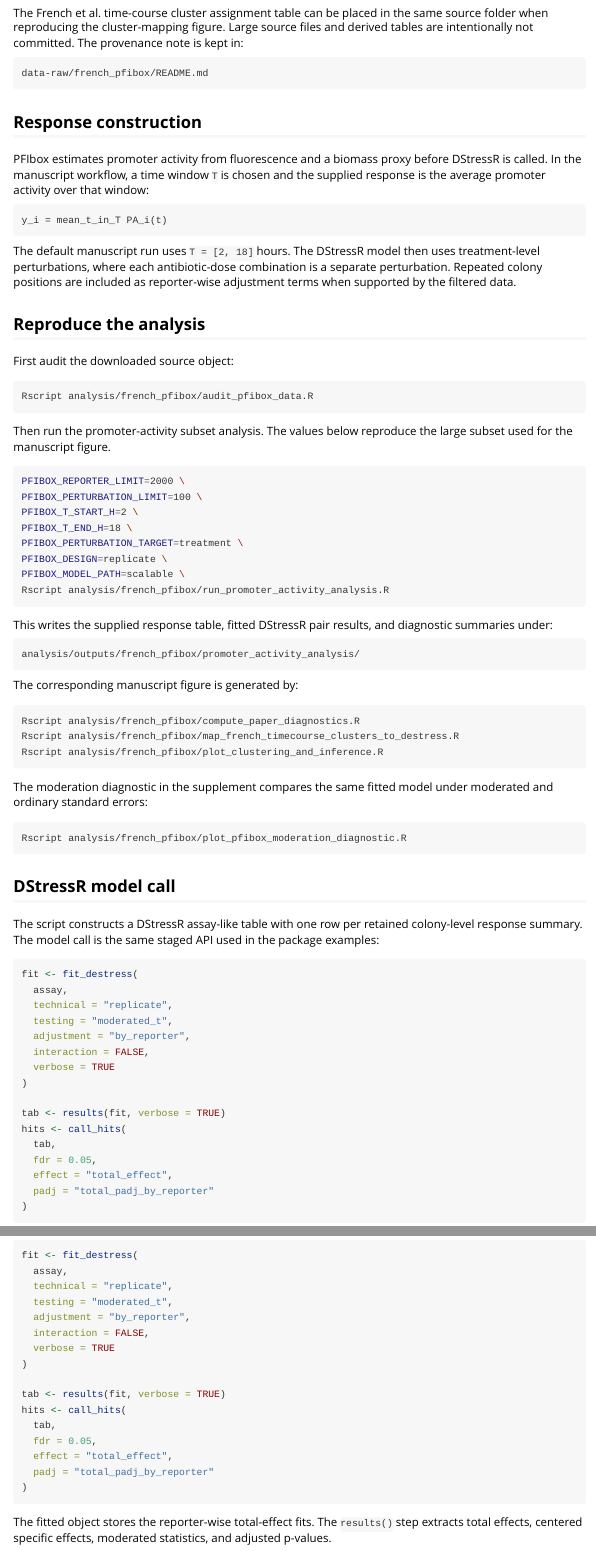
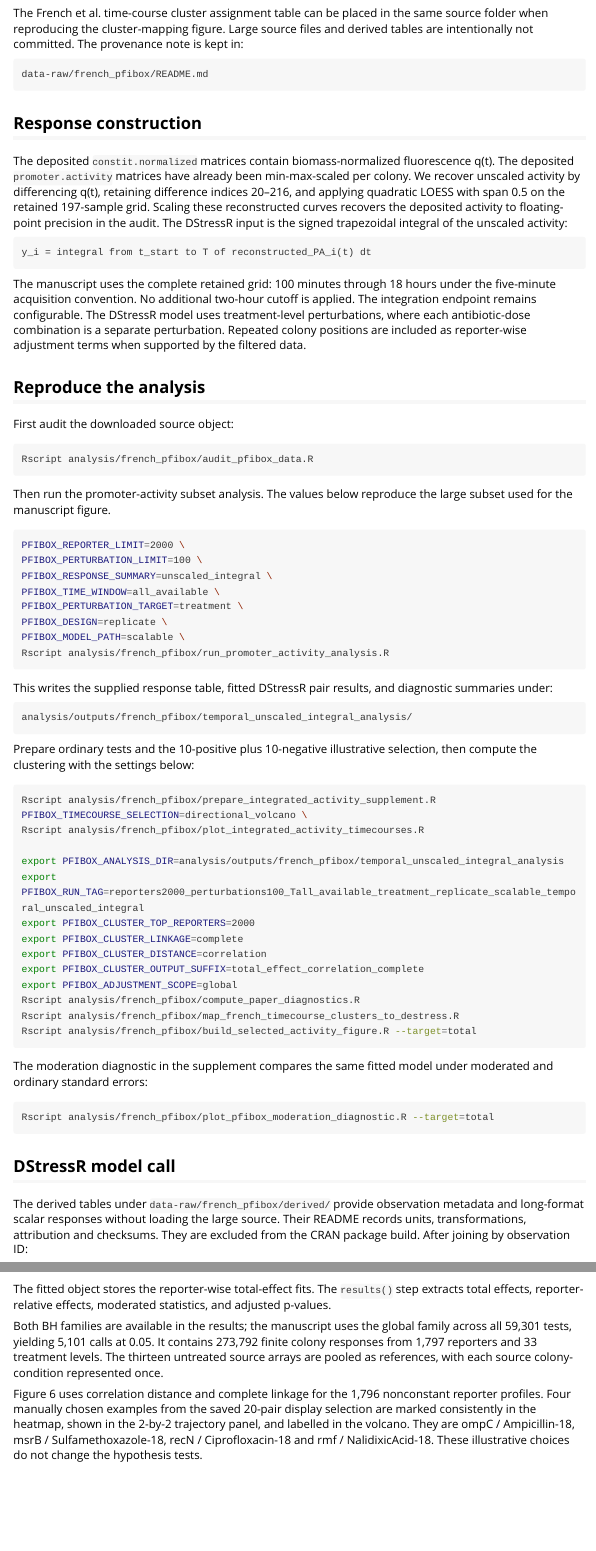
Before and after one commit to muellsen/DStressR, an R Markdown document (vignettes/pfibox-promoter-activity-screen.Rmd): the page in a window 1100 px wide, from 410 px down before the commit and from 430 px down after it, so that both start at the same text, and a second part further down, joined at a grey line. Rendered offline with R 4.5, knitr and Pandoc, with nearby package versions; long lines of code are wrapped.

Commit message:
Update tutorials and GitHub Pages

````diff
--- a/vignettes/pfibox-promoter-activity-screen.Rmd
+++ b/vignettes/pfibox-promoter-activity-screen.Rmd
@@ -51,15 +53,21 @@
 
 ## Response construction
 
-PFIbox estimates promoter activity from fluorescence and a biomass proxy before
-DStressR is called. In the manuscript workflow, a time window `T` is chosen and
-the supplied response is the average promoter activity over that window:
+The deposited `constit.normalized` matrices contain biomass-normalized
+fluorescence q(t). The deposited `promoter.activity` matrices have already been
+min-max-scaled per colony. We recover unscaled activity by differencing q(t),
+retaining difference indices 20--216, and applying quadratic LOESS with span
+0.5 on the retained 197-sample grid. Scaling these reconstructed curves
+recovers the deposited activity to floating-point precision in the audit.
+The DStressR input is the signed trapezoidal integral of the unscaled activity:
 
 ```text
-y_i = mean_t_in_T PA_i(t)
+y_i = integral from t_start to T of reconstructed_PA_i(t) dt
 ```
 
-The default manuscript run uses `T = [2, 18]` hours. The DStressR model then
+The manuscript uses the complete retained grid: 100 minutes through 18 hours
+under the five-minute acquisition convention. No additional two-hour cutoff
+is applied. The integration endpoint remains configurable. The DStressR model
 uses treatment-level perturbations, where each antibiotic-dose combination is a
 separate perturbation. Repeated colony positions are included as reporter-wise
 adjustment terms when supported by the filtered data.
@@ -78,8 +86,8 @@
 ```sh
 PFIBOX_REPORTER_LIMIT=2000 \
 PFIBOX_PERTURBATION_LIMIT=100 \
-PFIBOX_T_START_H=2 \
-PFIBOX_T_END_H=18 \
+PFIBOX_RESPONSE_SUMMARY=unscaled_integral \
+PFIBOX_TIME_WINDOW=all_available \
 PFIBOX_PERTURBATION_TARGET=treatment \
 PFIBOX_DESIGN=replicate \
 PFIBOX_MODEL_PATH=scalable \
@@ -90,28 +98,41 @@
 diagnostic summaries under:
 
 ```text
-analysis/outputs/french_pfibox/promoter_activity_analysis/
+analysis/outputs/french_pfibox/temporal_unscaled_integral_analysis/
 ```
 
-The corresponding manuscript figure is generated by:
+Prepare ordinary tests and the 10-positive plus 10-negative illustrative
+selection, then compute the clustering with the settings below:
 
 ```sh
+Rscript analysis/french_pfibox/prepare_integrated_activity_supplement.R
+PFIBOX_TIMECOURSE_SELECTION=directional_volcano \
+Rscript analysis/french_pfibox/plot_integrated_activity_timecourses.R
+
+export PFIBOX_ANALYSIS_DIR=analysis/outputs/french_pfibox/temporal_unscaled_integral_analysis
+export PFIBOX_RUN_TAG=reporters2000_perturbations100_Tall_available_treatment_replicate_scalable_temporal_unscaled_integral
+export PFIBOX_CLUSTER_TOP_REPORTERS=2000
+export PFIBOX_CLUSTER_LINKAGE=complete
+export PFIBOX_CLUSTER_DISTANCE=correlation
+export PFIBOX_CLUSTER_OUTPUT_SUFFIX=total_effect_correlation_complete
+export PFIBOX_ADJUSTMENT_SCOPE=global
 Rscript analysis/french_pfibox/compute_paper_diagnostics.R
 Rscript analysis/french_pfibox/map_french_timecourse_clusters_to_destress.R
-Rscript analysis/french_pfibox/plot_clustering_and_inference.R
+Rscript analysis/french_pfibox/build_selected_activity_figure.R --target=total
 ```
 
 The moderation diagnostic in the supplement compares the same fitted model
 under moderated and ordinary standard errors:
 
 ```sh
-Rscript analysis/french_pfibox/plot_pfibox_moderation_diagnostic.R
+Rscript analysis/french_pfibox/plot_pfibox_moderation_diagnostic.R --target=total
 ```
 
 ## DStressR model call
 
-The script constructs a DStressR assay-like table with one row per retained
-colony-level response summary. The model call is the same staged API used in
-the package examples:
+The derived tables under `data-raw/french_pfibox/derived/` provide observation
+metadata and long-format scalar responses without loading the large source.
+Their README records units, transformations, attribution and checksums. They
+are excluded from the CRAN package build. After joining by observation ID:
 
 ```{r pfibox-fit, eval = FALSE}
@@ -118,8 +152,8 @@
 fit <- fit_destress(
   assay,
-  technical = "replicate",
+  technical = "repeat_position",
   testing = "moderated_t",
-  adjustment = "by_reporter",
+  adjustment = "global",
   interaction = FALSE,
   verbose = TRUE
 )
@@ -129,10 +163,21 @@
   tab,
   fdr = 0.05,
   effect = "total_effect",
-  padj = "total_padj_by_reporter"
+  padj = "total_padj_global"
 )
 ```
 
 The fitted object stores the reporter-wise total-effect fits. The `results()`
-step extracts total effects, centered specific effects, moderated statistics,
+step extracts total effects, reporter-relative effects, moderated statistics,
 and adjusted p-values.
+
+Both BH families are available in the results; the manuscript uses the global
+family across all 59,301 tests, yielding 5,101 calls at 0.05. It contains
+273,792 finite colony responses from 1,797 reporters and 33 treatment levels.
+The thirteen untreated source arrays are pooled as references, with each
+source colony-condition represented once.
+
+Figure 6 uses correlation distance and complete linkage for the 1,796
+nonconstant reporter profiles. Four manually chosen examples from the saved
+20-pair display selection are marked consistently in the heatmap, shown in
+the 2-by-2 trajectory panel, and labelled in the volcano. They are ompC /
@@ -138,0 +185 @@
+NalidixicAcid-18. These illustrative choices do not change the hypothesis tests.
````
Also changed, not shown: vignettes/DStressR.Rmd (+4 -4 lines), vignettes/ecoli-fluorescence-stress-screen.Rmd (+2 -2 lines), vignettes/kochanowski-summary-response-matrix.Rmd (+1 -1 lines), docs/pkgdown.yml, docs/search.json, vignettes/pfibox-promoter-activity-screen.Rmd (26 more changed lines), 13 other files.
